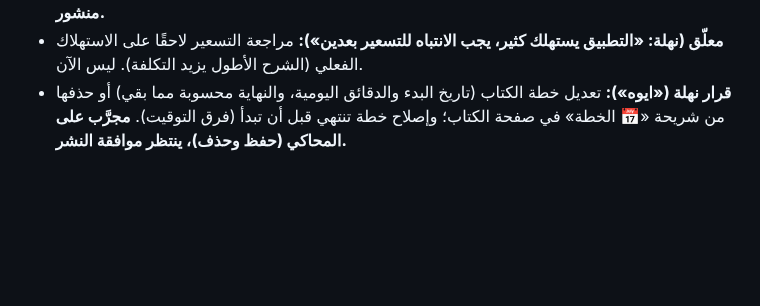
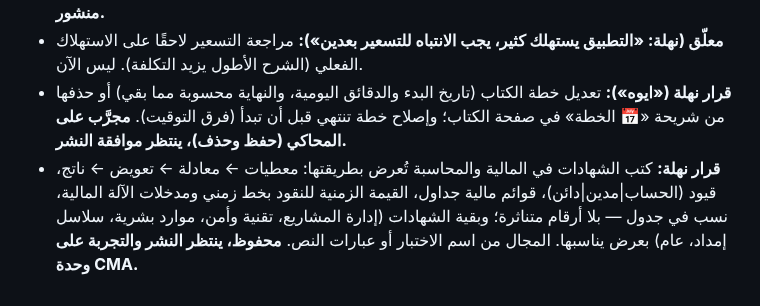
Before and after one commit to nahla90044/voicestudyflow, a Markdown page: DECISIONS.md, the part around the change. Drawn GitHub-style; blank space fills up the shorter version.

Commit message:
docs: قرار العرض حسب مجال الشهادة
Co-Authored-By: Claude Opus 5.5 <noreply@anthropic.com>

```diff
--- a/DECISIONS.md
+++ b/DECISIONS.md
@@ -450,3 +450,4 @@
 - **قرار نهلة:** الفيديو يظهر في «محفوظات» الكتاب من لحظة البدء (قيد التجهيز ثم مكتمل)، لكل لغة ونوع. **منشور.**
 - **معلّق (نهلة: «التطبيق يستهلك كثير، يجب الانتباه للتسعير بعدين»):** مراجعة التسعير لاحقًا على الاستهلاك الفعلي (الشرح الأطول يزيد التكلفة). ليس الآن.
 - **قرار نهلة («ايوه»):** تعديل خطة الكتاب (تاريخ البدء والدقائق اليومية، والنهاية محسوبة مما بقي) أو حذفها من شريحة «📅 الخطة» في صفحة الكتاب؛ وإصلاح خطة تنتهي قبل أن تبدأ (فرق التوقيت). **مجرَّب على المحاكي (حفظ وحذف)، ينتظر موافقة النشر.**
+- **قرار نهلة:** كتب الشهادات في المالية والمحاسبة تُعرض بطريقتها: معطيات ← معادلة ← تعويض ← ناتج، قيود (الحساب|مدين|دائن)، قوائم مالية جداول، القيمة الزمنية للنقود بخط زمني ومدخلات الآلة المالية، نسب في جدول — بلا أرقام متناثرة؛ وبقية الشهادات (إدارة المشاريع، تقنية وأمن، موارد بشرية، سلاسل إمداد، عام) بعرض يناسبها. المجال من اسم الاختبار أو عبارات النص. **محفوظ، ينتظر النشر والتجربة على وحدة CMA.**
```
